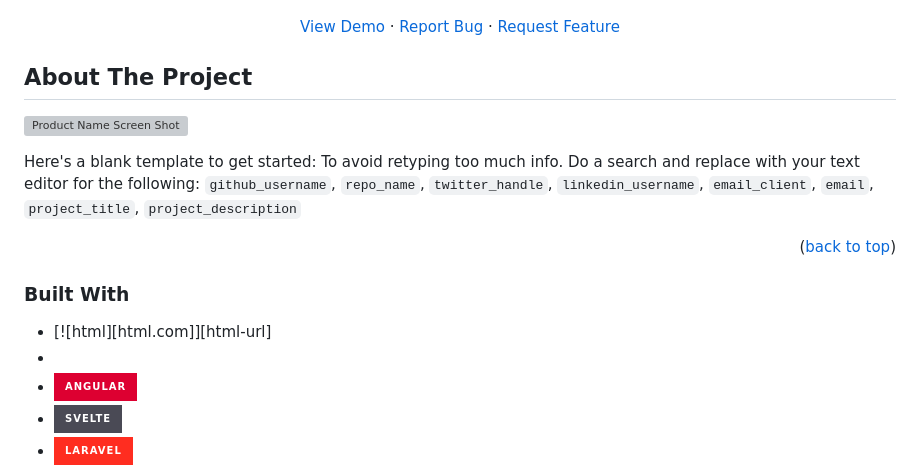
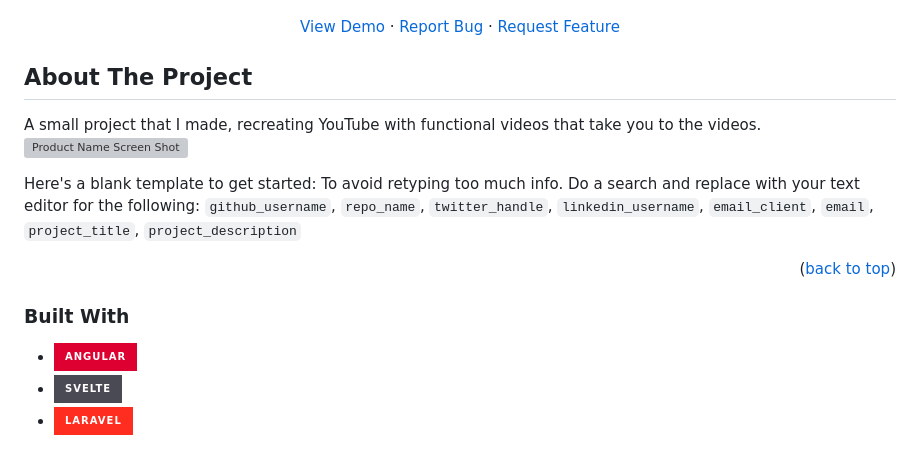
Before and after one commit to peterle0604/website-replication, a Markdown page: README.md, the part around the change. Rendered like a GitHub page; badges without logos; grey boxes are pictures that could not be loaded.

```diff
--- a/README.md
+++ b/README.md
@@ -52,7 +52,7 @@
 
 <!-- ABOUT THE PROJECT -->
 ## About The Project
-
+A small project that I made, recreating YouTube with functional videos that take you to the videos.
 [![Product Name Screen Shot][product-screenshot]](https://example.com)
 
 Here's a blank template to get started: To avoid retyping too much info. Do a search and replace with your text editor for the following: `github_username`, `repo_name`, `twitter_handle`, `linkedin_username`, `email_client`, `email`, `project_title`, `project_description`
@@ -62,8 +62,6 @@ Here's a blank template to get started: To avoid retyping too much info. Do a se
 
 
 ### Built With
-* [![html][html.com]][html-url]
-*
 * [![Angular][Angular.io]][Angular-url]
 * [![Svelte][Svelte.dev]][Svelte-url]
 * [![Laravel][Laravel.com]][Laravel-url]
```
